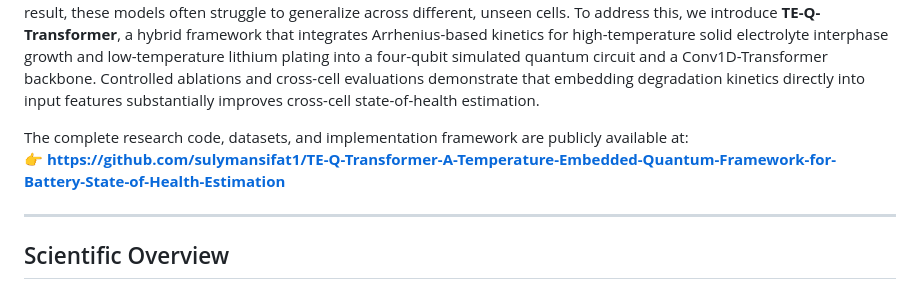
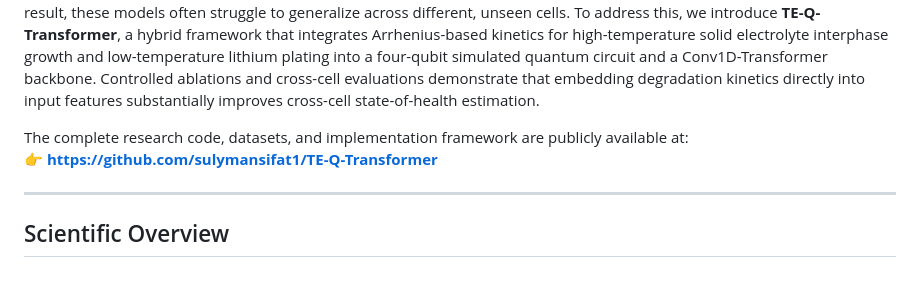
Before and after one commit to sulymansifat1/TE-Q-Transformer-A-Temperature-Embedded-Quantum-Framework-for-Battery-State-of-Health-Estimation, a Markdown page: README.md, the part around the change. Rendered like a GitHub page.

Commit message:
Update repository short link in README.md

```diff
--- a/README.md
+++ b/README.md
@@ -24,7 +24,7 @@ Official research code repository for **TE-Q-Transformer**, a hybrid quantum-cla
 Reliable state-of-health (SOH) estimation is essential for the safe and efficient operation of lithium-ion batteries in electric vehicles and energy storage systems. Operating temperature strongly affects battery aging. However, existing data-driven models simply treat temperature as an ordinary numerical input, ignoring the underlying physical degradation kinetics. As a result, these models often struggle to generalize across different, unseen cells. To address this, we introduce **TE-Q-Transformer**, a hybrid framework that integrates Arrhenius-based kinetics for high-temperature solid electrolyte interphase growth and low-temperature lithium plating into a four-qubit simulated quantum circuit and a Conv1D-Transformer backbone. Controlled ablations and cross-cell evaluations demonstrate that embedding degradation kinetics directly into input features substantially improves cross-cell state-of-health estimation.
 
 The complete research code, datasets, and implementation framework are publicly available at:
-👉 **[https://github.com/sulymansifat1/TE-Q-Transformer-A-Temperature-Embedded-Quantum-Framework-for-Battery-State-of-Health-Estimation](https://github.com/sulymansifat1/TE-Q-Transformer-A-Temperature-Embedded-Quantum-Framework-for-Battery-State-of-Health-Estimation)**
+👉 **[https://github.com/sulymansifat1/TE-Q-Transformer](https://github.com/sulymansifat1/TE-Q-Transformer-A-Temperature-Embedded-Quantum-Framework-for-Battery-State-of-Health-Estimation)**
 
 ---
 
```
